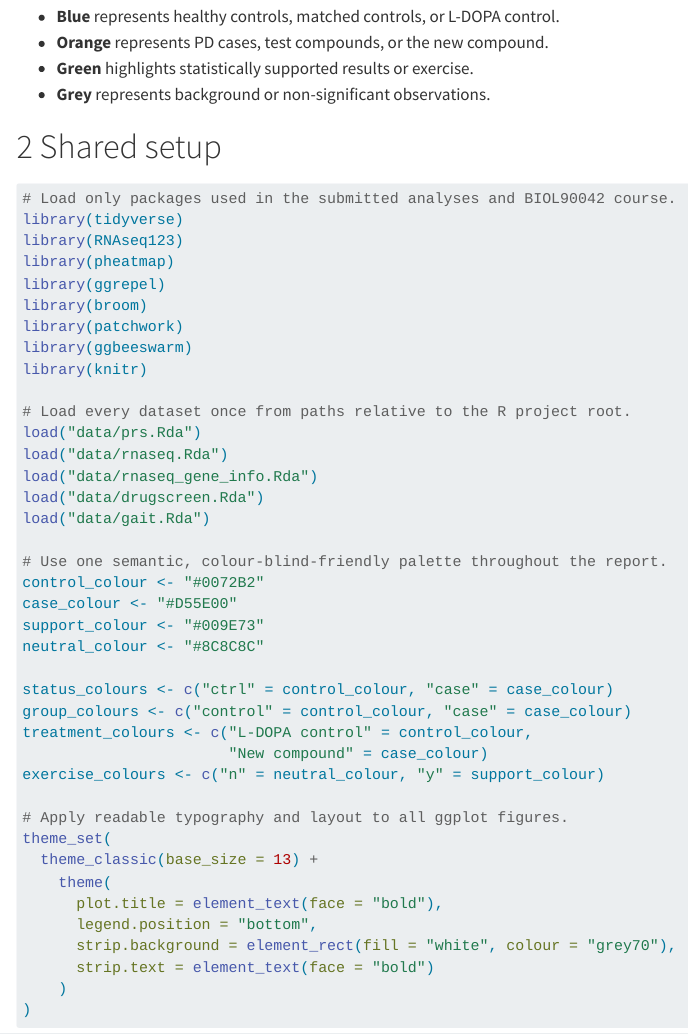
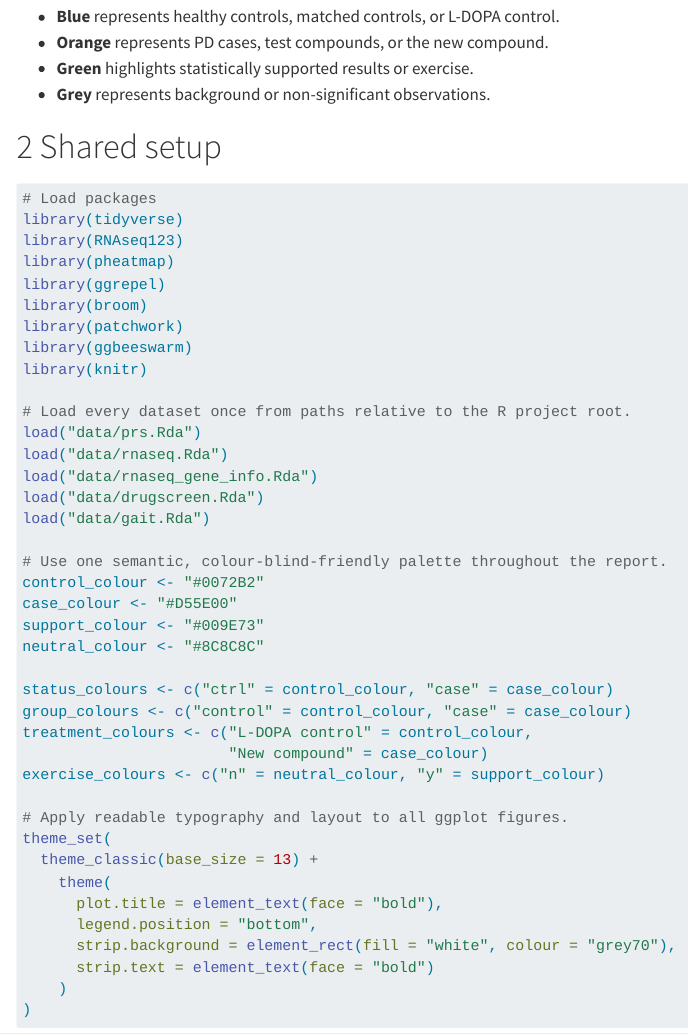
Before and after one commit to allMAIT1904/BIOL90042_Project, a Quarto document (compiled/compiled.qmd): the page in a window 1100 px wide, from 330 px down. Rendered offline with R 4.5, knitr and Pandoc in place of Quarto, with nearby package versions; code that draws random numbers runs with fixed seeds of ours; menus at the side of the page are left out; long lines of code are wrapped.

Commit message:
Update compiled.qmd

````diff
--- a/compiled/compiled.qmd
+++ b/compiled/compiled.qmd
@@ -35,7 +35,7 @@ The report uses one visual language throughout:
 ```{r}
 #| label: project-setup
 
-# Load only packages used in the submitted analyses and BIOL90042 course.
+# Load packages
 library(tidyverse)
 library(RNAseq123)
 library(pheatmap)
````
